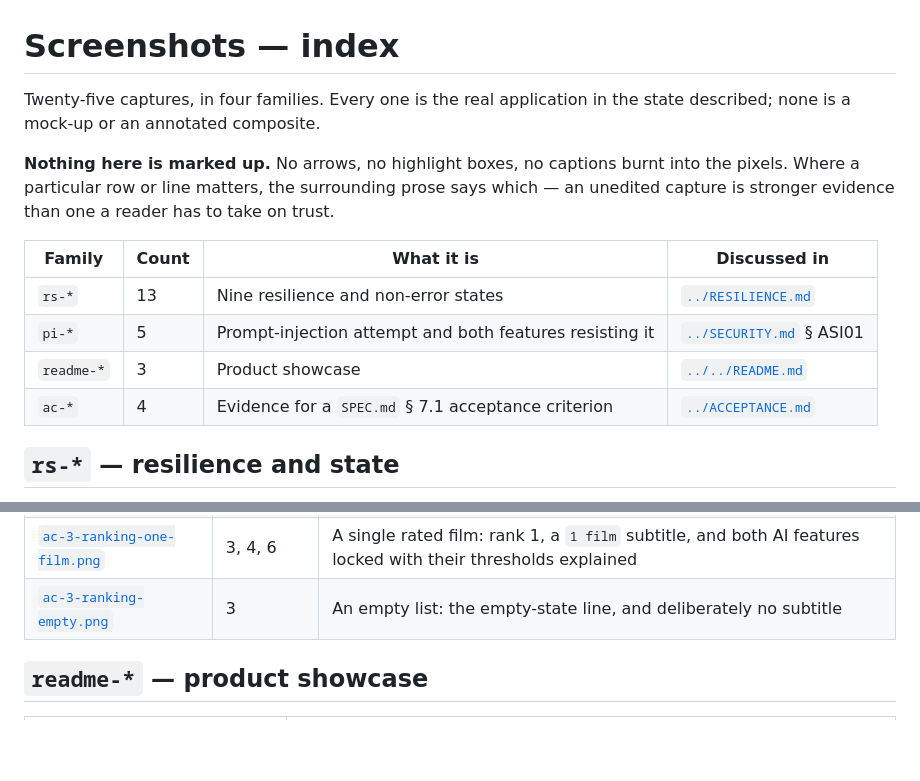
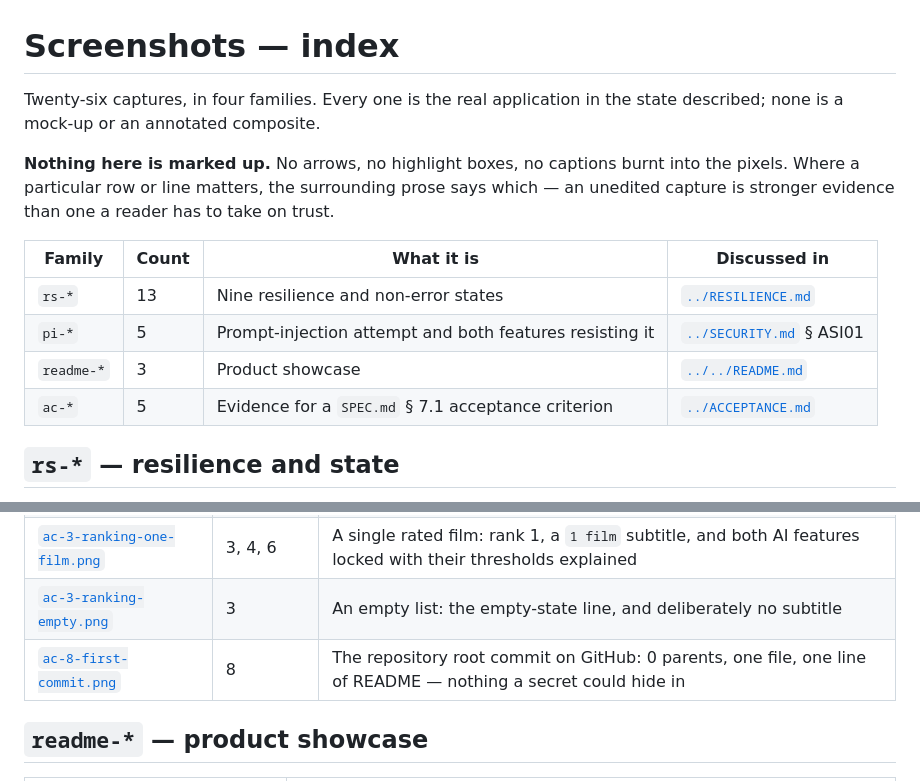
Before and after one commit to guycn1/cinerank-project, a Markdown page: docs/screenshots/README.md, 2 parts joined by grey strips. Rendered like a GitHub page; blank space fills up the shorter version.

```diff
--- a/docs/screenshots/README.md
+++ b/docs/screenshots/README.md
@@ -1,6 +1,6 @@
 # Screenshots — index
 
-Twenty-five captures, in four families. Every one is the real application in the
+Twenty-six captures, in four families. Every one is the real application in the
 state described; none is a mock-up or an annotated composite.
 
 **Nothing here is marked up.** No arrows, no highlight boxes, no captions burnt
@@ -13,7 +13,7 @@ take on trust.
 | `rs-*` | 13 | Nine resilience and non-error states | [`../RESILIENCE.md`](../RESILIENCE.md) |
 | `pi-*` | 5 | Prompt-injection attempt and both features resisting it | [`../SECURITY.md`](../SECURITY.md) § ASI01 |
 | `readme-*` | 3 | Product showcase | [`../../README.md`](../../README.md) |
-| `ac-*` | 4 | Evidence for a `SPEC.md` § 7.1 acceptance criterion | [`../ACCEPTANCE.md`](../ACCEPTANCE.md) |
+| `ac-*` | 5 | Evidence for a `SPEC.md` § 7.1 acceptance criterion | [`../ACCEPTANCE.md`](../ACCEPTANCE.md) |
 
 ## `rs-*` — resilience and state
 
@@ -74,6 +74,7 @@ criterion's entry in [`../ACCEPTANCE.md`](../ACCEPTANCE.md).
 | [`ac-2-duplicate-add-blocked.png`](ac-2-duplicate-add-blocked.png) | 2 | A film already in the list showing a disabled "In your list" button beside live "+ Add" rows — with that film visible in the ranking below |
 | [`ac-3-ranking-one-film.png`](ac-3-ranking-one-film.png) | 3, 4, 6 | A single rated film: rank 1, a `1 film` subtitle, and both AI features locked with their thresholds explained |
 | [`ac-3-ranking-empty.png`](ac-3-ranking-empty.png) | 3 | An empty list: the empty-state line, and deliberately no subtitle |
+| [`ac-8-first-commit.png`](ac-8-first-commit.png) | 8 | The repository root commit on GitHub: 0 parents, one file, one line of README — nothing a secret could hide in |
 
 ## `readme-*` — product showcase
 
```
Also changed, not shown: docs/ACCEPTANCE.md (+37 -27 lines), docs/screenshots/ac-8-first-commit.png (added).
